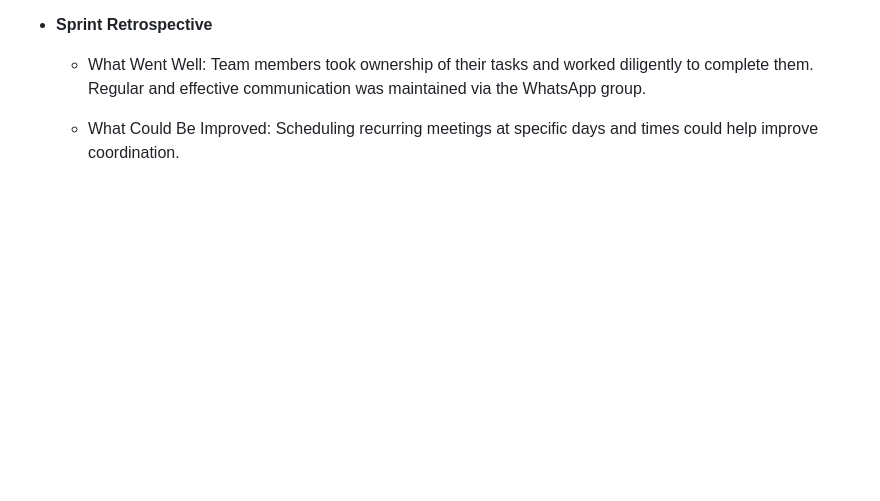
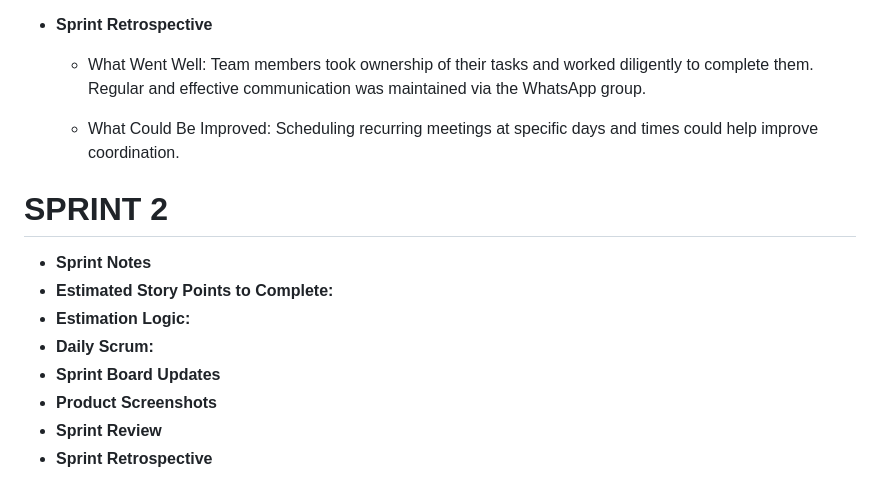
Before and after one commit to Mert30/YZTA-Bootcamp-Group-110, a Markdown page: README.md, the part around the change. Rendered like a GitHub page; blank space fills up the shorter version.

```diff
--- a/README.md
+++ b/README.md
@@ -102,3 +102,15 @@ __4. Medication History and Reporting (Optional Development)__
 	- What Went Well: Team members took ownership of their tasks and worked diligently to complete them. Regular and effective communication was maintained via the WhatsApp group.
 
 	- What Could Be Improved: Scheduling recurring meetings at specific days and times could help improve coordination.
+
+
+# SPRINT 2
+
+- **Sprint Notes**
+- **Estimated Story Points to Complete:**
+- **Estimation Logic:**
+- **Daily Scrum:**
+- **Sprint Board Updates**
+- **Product Screenshots**
+- **Sprint Review**
+- **Sprint Retrospective**
```
